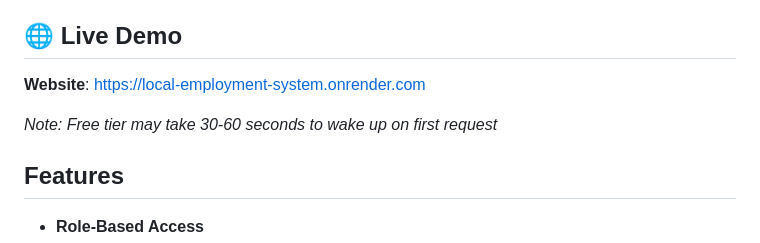
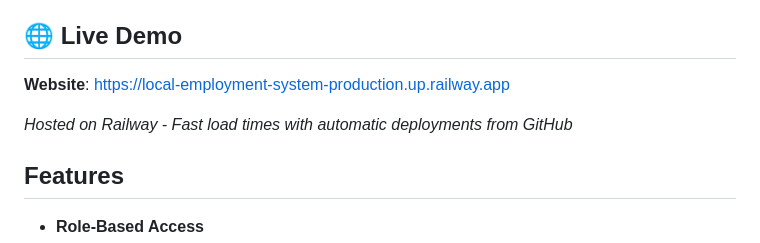
Before and after one commit to amolwaghmare05/local-employment-system, a Markdown page: README.md, the part around the change. Drawn GitHub-style.

Commit message:
Update live demo URL to Railway deployment

```diff
--- a/README.md
+++ b/README.md
@@ -4,9 +4,9 @@ A web-based platform that connects talented professionals with employment opport
 
 ## 🌐 Live Demo
 
-**Website**: [https://local-employment-system.onrender.com](https://local-employment-system.onrender.com/)
+**Website**: [https://local-employment-system-production.up.railway.app](https://local-employment-system-production.up.railway.app/)
 
-*Note: Free tier may take 30-60 seconds to wake up on first request*
+*Hosted on Railway - Fast load times with automatic deployments from GitHub*
 
 ## Features
 
```
